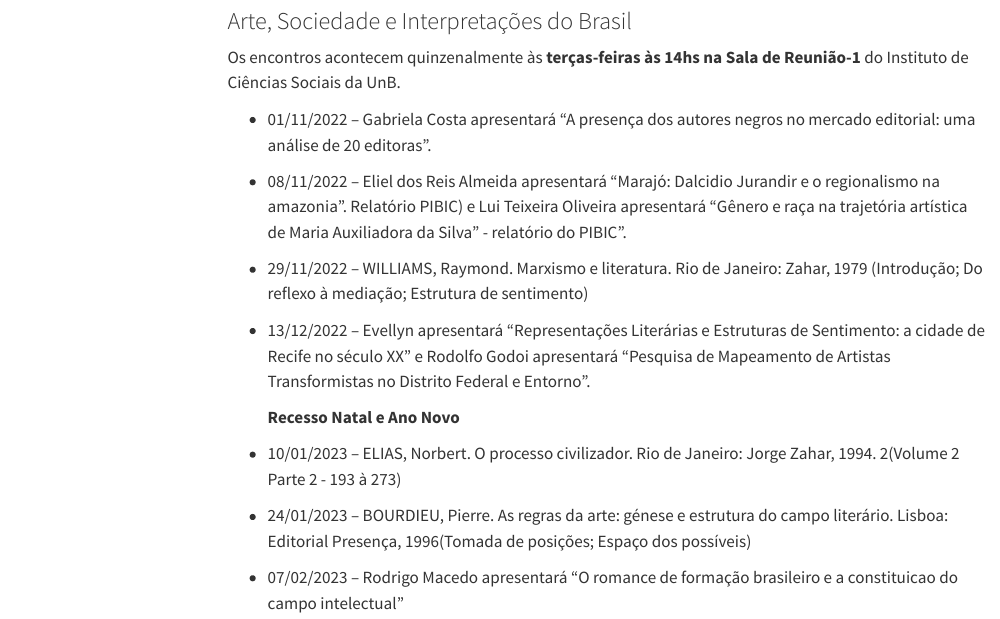
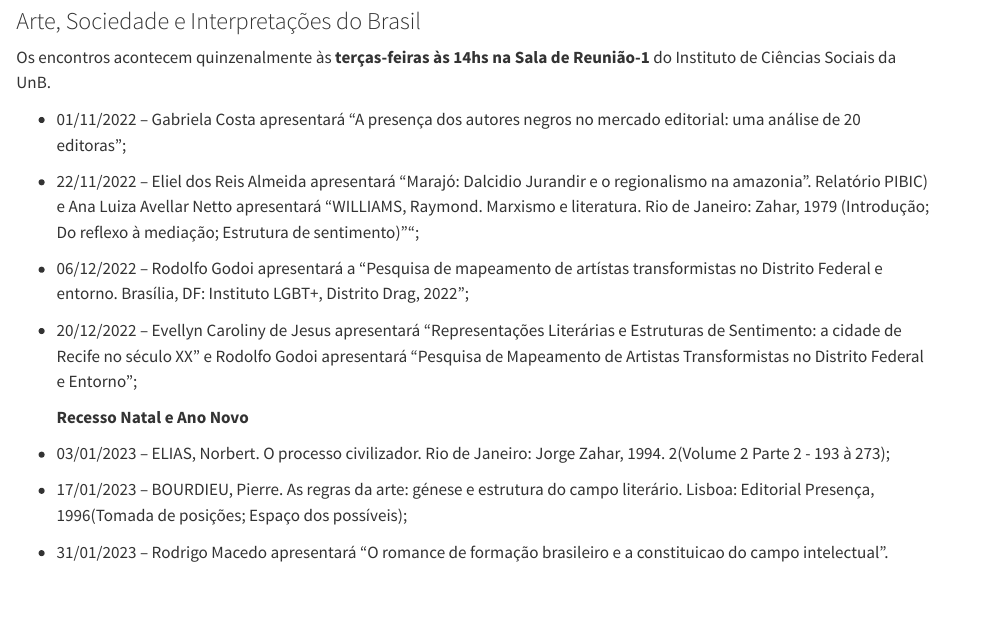
Before and after one commit to artesociedade/artesociedade.github.io, a Quarto document (destaques/seminarios_2022_2023.qmd): the page in a window 1100 px wide, from 80 px down. Rendered offline with R 4.5, knitr and Pandoc in place of Quarto, with nearby package versions; menus at the side of the page are left out.

Commit message:
destaques

```diff
--- a/_quarto.yml
+++ b/_quarto.yml
@@ -19,6 +19,7 @@ website:
 
 
   page-footer:
+(/images/SOL.png)
     left: "Copyright 2022"
     right:
       - text: UnB
--- a/destaques/seminarios_2022_2023.qmd
+++ b/destaques/seminarios_2022_2023.qmd
@@ -8,18 +8,18 @@ category: seminarios
 
 Os encontros acontecem quinzenalmente às **terças-feiras às 14hs na Sala de Reunião-1** do Instituto de Ciências Sociais da UnB.
 
-* 01/11/2022 -- Gabriela Costa apresentará "A presença dos autores negros no mercado editorial: uma análise de 20 editoras".
+* 01/11/2022 -- Gabriela Costa apresentará "A presença dos autores negros no mercado editorial: uma análise de 20 editoras";
 
-* 08/11/2022 -- Eliel dos Reis Almeida apresentará "Marajó: Dalcidio Jurandir e o regionalismo  na amazonia". Relatório PIBIC) e Lui Teixeira Oliveira apresentará "Gênero e raça na trajetória artística de Maria Auxiliadora da Silva" - relatório do PIBIC".
+* 22/11/2022 -- Eliel dos Reis Almeida apresentará "Marajó: Dalcidio Jurandir e o regionalismo  na amazonia". Relatório PIBIC) e  Ana Luiza Avellar Netto apresentará "WILLIAMS, Raymond. Marxismo e literatura. Rio de Janeiro: Zahar, 1979 (Introdução; Do reflexo à mediação; Estrutura de sentimento)"";
 
-* 29/11/2022	--	WILLIAMS, Raymond. Marxismo e literatura. Rio de Janeiro: Zahar, 1979  (Introdução; Do reflexo à mediação; Estrutura de sentimento)
+* 06/12/2022 -- Rodolfo Godoi apresentará a "Pesquisa de mapeamento de artístas transformistas no Distrito Federal e entorno. Brasília, DF: Instituto LGBT+, Distrito Drag, 2022";
 
-* 13/12/2022	-- Evellyn apresentará "Representações Literárias e Estruturas de Sentimento: a cidade de Recife no século XX" e Rodolfo Godoi apresentará "Pesquisa de Mapeamento de Artistas Transformistas no Distrito Federal e Entorno".
+* 20/12/2022	-- Evellyn Caroliny de Jesus apresentará "Representações Literárias e Estruturas de Sentimento: a cidade de Recife no século XX" e Rodolfo Godoi apresentará "Pesquisa de Mapeamento de Artistas Transformistas no Distrito Federal e Entorno";
 
 	**Recesso Natal e Ano Novo**
 
-* 10/01/2023 -- ELIAS, Norbert. O processo civilizador. Rio de Janeiro: Jorge Zahar, 1994. 2(Volume 2 Parte 2 - 193 à 273)
+* 03/01/2023 -- ELIAS, Norbert. O processo civilizador. Rio de Janeiro: Jorge Zahar, 1994. 2(Volume 2 Parte 2 - 193 à 273);
 
-* 24/01/2023 -- BOURDIEU, Pierre. As regras da arte: génese e estrutura do campo literário. Lisboa: Editorial Presença, 1996(Tomada de posições; Espaço dos possíveis)
+* 17/01/2023 -- BOURDIEU, Pierre. As regras da arte: génese e estrutura do campo literário. Lisboa: Editorial Presença, 1996(Tomada de posições; Espaço dos possíveis);
 
-* 07/02/2023 -- Rodrigo Macedo apresentará "O romance de formação brasileiro e a constituicao do campo intelectual"
+* 31/01/2023 -- Rodrigo Macedo apresentará "O romance de formação brasileiro e a constituicao do campo intelectual".
```
Also changed, not shown: index.qmd (+4 -5 lines), images/SOL.png (added), 5 other files.
